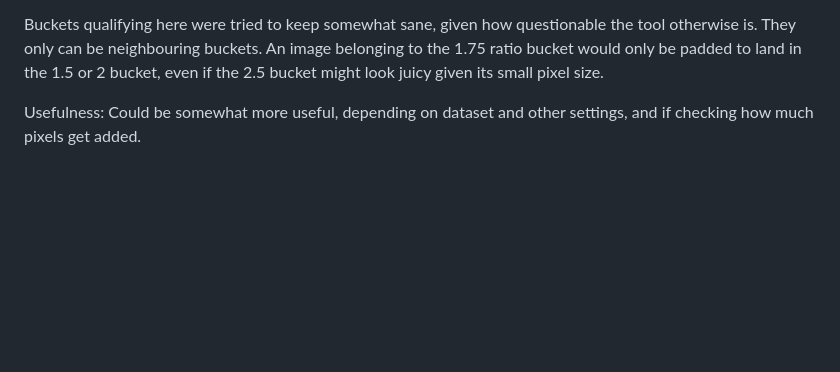
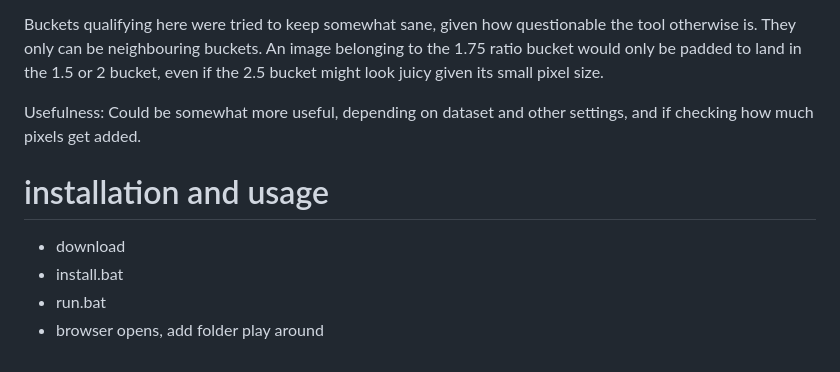
Before and after one commit to CDukis/a-small-Aspect-Ratio-Bucketing-and-multires-tool, a Markdown page: README.md, the part around the change. GitHub-like rendering; blank space fills up the shorter version.

```diff
--- a/README.md
+++ b/README.md
@@ -52,3 +52,10 @@ For images larger than the training resolution, we take the opposite approach, l
 Buckets qualifying here were tried to keep somewhat sane, given how questionable the tool otherwise is. They only can be neighbouring buckets.  An image belonging to the 1.75 ratio bucket would only be padded to land in the 1.5 or 2 bucket, even if the 2.5 bucket might look juicy given its small pixel size.
 
 Usefulness: Could be somewhat more useful, depending on dataset and other settings, and if checking how much pixels get added.
+
+
+# installation and usage
+- download
+- install.bat
+- run.bat
+- browser opens, add folder play around
```
